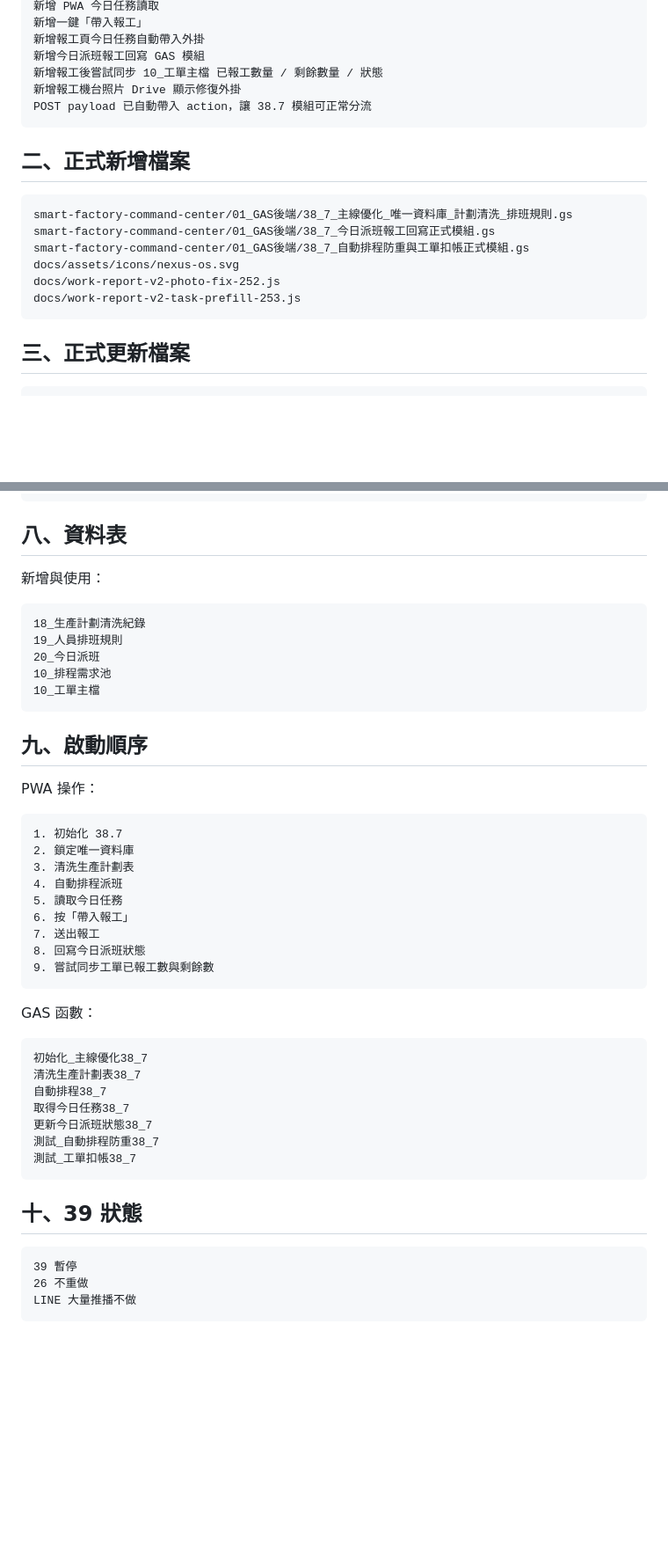
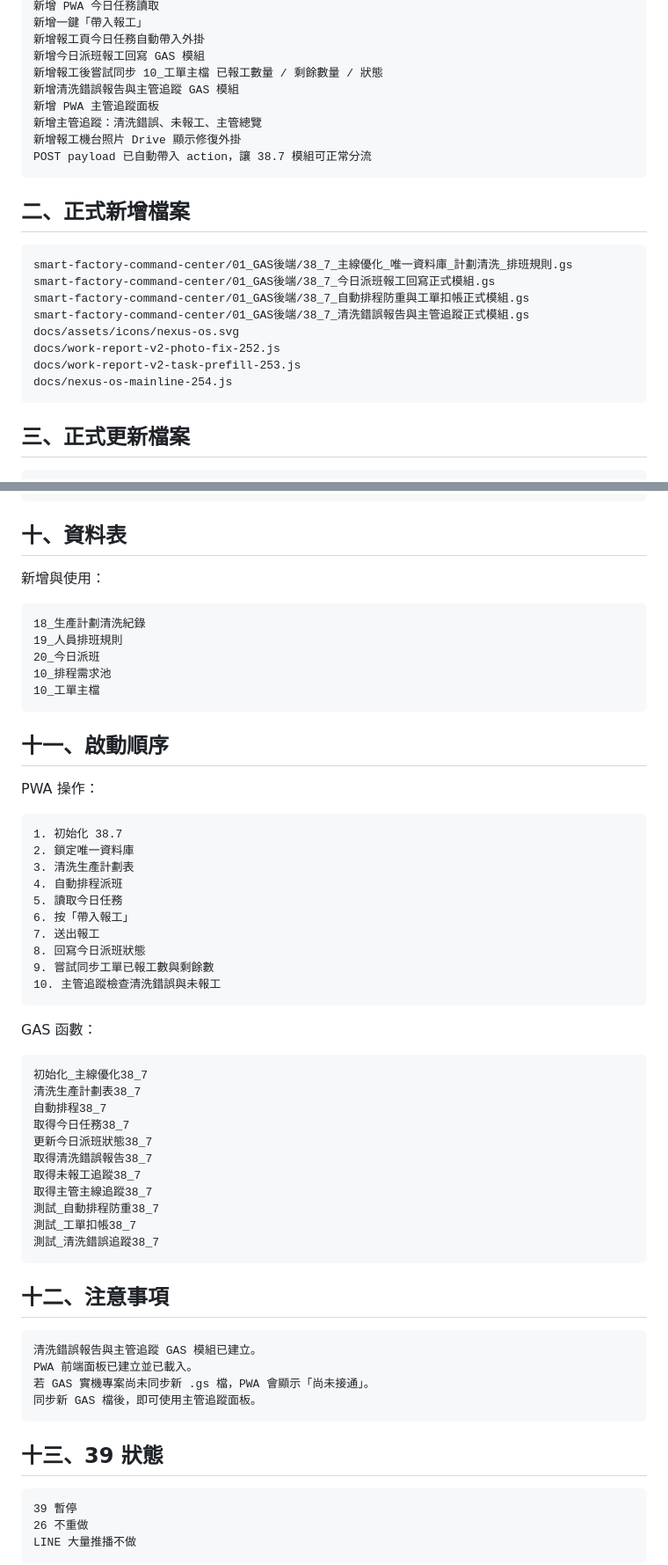
Before and after one commit to qhero70/smart-factory-worker-app, a Markdown page: smart-factory-command-center/03_部署文件/38.7_主線優化實作紀錄_v1.7.5.md, 2 parts joined by grey strips. Shown at 88% size. GitHub-like rendering; blank space fills up the shorter version.

````diff
--- a/smart-factory-command-center/03_部署文件/38.7_主線優化實作紀錄_v1.7.5.md
+++ b/smart-factory-command-center/03_部署文件/38.7_主線優化實作紀錄_v1.7.5.md
@@ -20,6 +20,9 @@ PWA manifest 與手機桌面名稱改為化新精密 / NEXUS OS
 新增報工頁今日任務自動帶入外掛
 新增今日派班報工回寫 GAS 模組
 新增報工後嘗試同步 10_工單主檔 已報工數量 / 剩餘數量 / 狀態
+新增清洗錯誤報告與主管追蹤 GAS 模組
+新增 PWA 主管追蹤面板
+新增主管追蹤：清洗錯誤、未報工、主管總覽
 新增報工機台照片 Drive 顯示修復外掛
 POST payload 已自動帶入 action，讓 38.7 模組可正常分流
 ```
@@ -30,9 +33,11 @@ POST payload 已自動帶入 action，讓 38.7 模組可正常分流
 smart-factory-command-center/01_GAS後端/38_7_主線優化_唯一資料庫_計劃清洗_排班規則.gs
 smart-factory-command-center/01_GAS後端/38_7_今日派班報工回寫正式模組.gs
 smart-factory-command-center/01_GAS後端/38_7_自動排程防重與工單扣帳正式模組.gs
+smart-factory-command-center/01_GAS後端/38_7_清洗錯誤報告與主管追蹤正式模組.gs
 docs/assets/icons/nexus-os.svg
 docs/work-report-v2-photo-fix-252.js
 docs/work-report-v2-task-prefill-253.js
+docs/nexus-os-mainline-254.js
 ```
 
 ## 三、正式更新檔案
@@ -128,7 +165,7 @@ PWA 首頁
 專責人員優先派專責工站 / 專責產品 / 專責機台
 ```
 
-## 八、資料表
+## 十、資料表
 
 新增與使用：
 
@@ -140,7 +177,7 @@ PWA 首頁
 10_工單主檔
 ```
 
-## 九、啟動順序
+## 十一、啟動順序
 
 PWA 操作：
 
@@ -154,6 +191,7 @@ PWA 操作：
 7. 送出報工
 8. 回寫今日派班狀態
 9. 嘗試同步工單已報工數與剩餘數
+10. 主管追蹤檢查清洗錯誤與未報工
 ```
 
 GAS 函數：
@@ -164,11 +202,24 @@ GAS 函數：
 自動排程38_7
 取得今日任務38_7
 更新今日派班狀態38_7
+取得清洗錯誤報告38_7
+取得未報工追蹤38_7
+取得主管主線追蹤38_7
 測試_自動排程防重38_7
 測試_工單扣帳38_7
+測試_清洗錯誤追蹤38_7
 ```
 
-## 十、39 狀態
+## 十二、注意事項
+
+```text
+清洗錯誤報告與主管追蹤 GAS 模組已建立。
+PWA 前端面板已建立並已載入。
+若 GAS 實機專案尚未同步新 .gs 檔，PWA 會顯示「尚未接通」。
+同步新 GAS 檔後，即可使用主管追蹤面板。
+```
+
+## 十三、39 狀態
 
 ```text
 39 暫停
````
Also changed, not shown: other parts of smart-factory-command-center/03_部署文件/38.7_主線優化實作紀錄_v1.7.5.md (+47 -15 lines).
